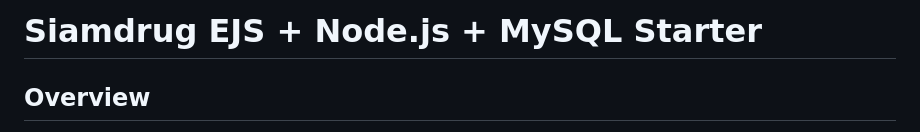
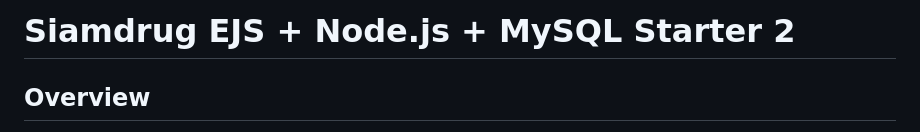
Before and after one commit to liptonkingza/test-deploy-v2, a Markdown page: README.md, the part around the change. GitHub-like rendering.

```diff
--- a/README.md
+++ b/README.md
@@ -1,4 +1,4 @@
-Siamdrug EJS + Node.js + MySQL Starter
+Siamdrug EJS + Node.js + MySQL Starter 2
 ======================================
 
 Overview
```
